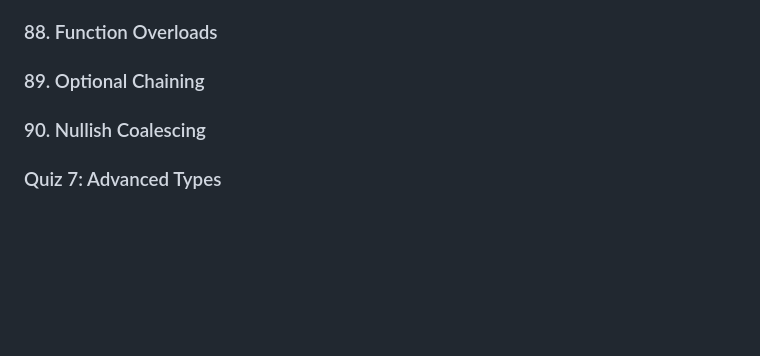
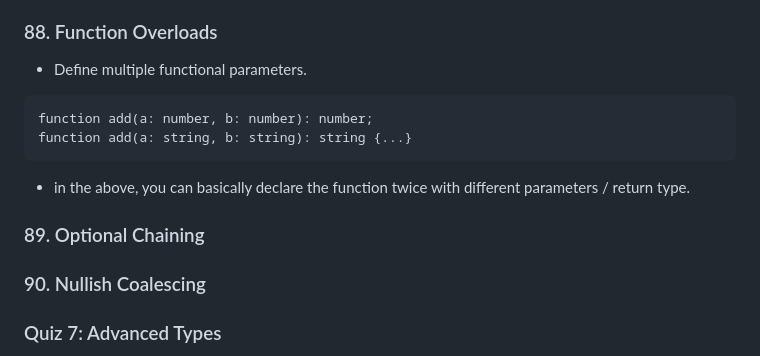
Before and after one commit to zack-bishop/typescript-learning, a Markdown page: README.md, the part around the change. GitHub-like rendering; blank space fills up the shorter version.

Commit message:
progress

````diff
--- a/README.md
+++ b/README.md
@@ -753,8 +753,15 @@ interface ErrorContainer {
 * You can still add other props, but they must be of the same type as the index type.
 
 ### 88. Function Overloads
+* Define multiple functional parameters.
+```
+function add(a: number, b: number): number;
+function add(a: string, b: string): string {...}
+```
+* in the above, you can basically declare the function twice with different parameters / return type.
 
 ### 89. Optional Chaining
+
 
 ### 90. Nullish Coalescing
 
````
